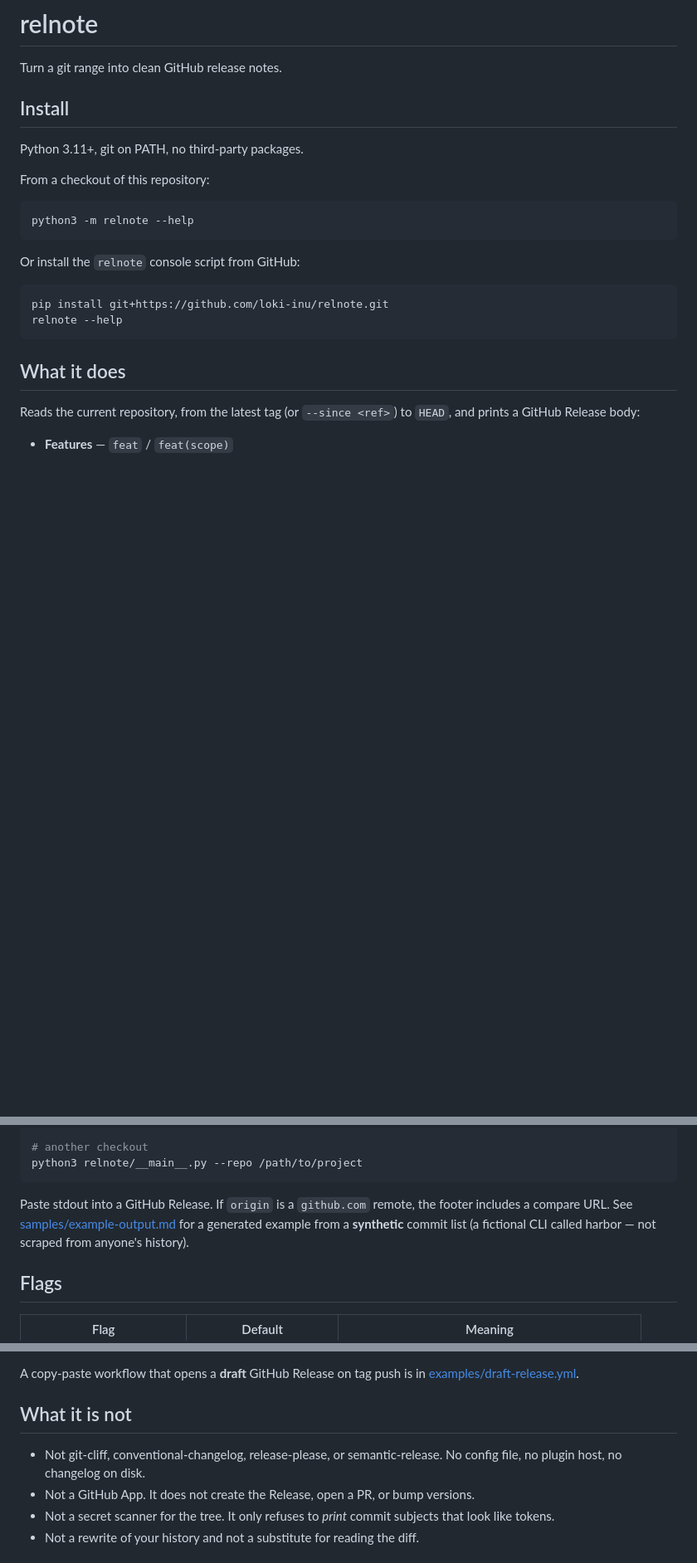
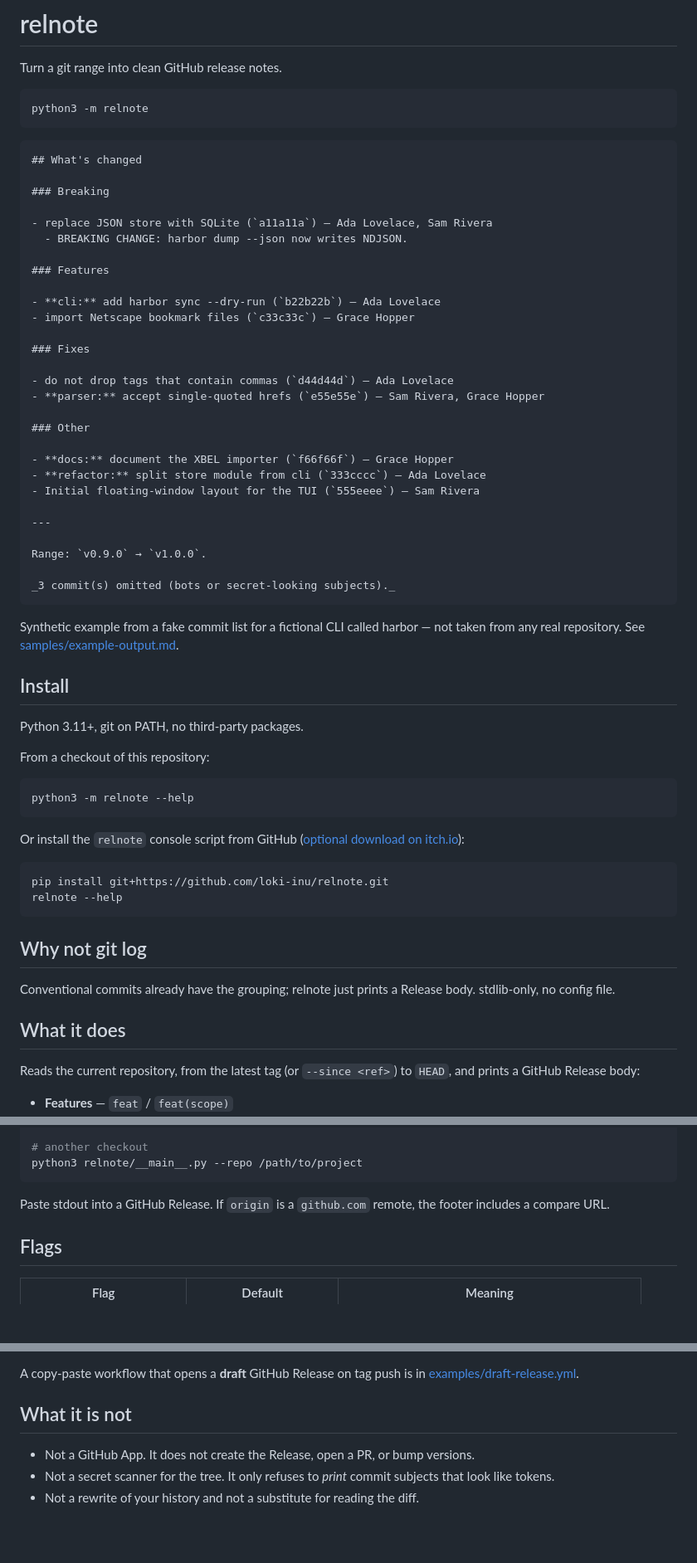
Before and after one commit to loki-inu/relnote, a Markdown page: README.md, 3 parts joined by grey strips. Shown at 83% size. GitHub-like rendering; blank space fills up the shorter version.

Commit message:
Lead the README with a demo.

````diff
--- a/README.md
+++ b/README.md
@@ -1,6 +1,43 @@
 # relnote
 
 Turn a git range into clean GitHub release notes.
+
+```bash
+python3 -m relnote
+```
+
+```markdown
+## What's changed
+
+### Breaking
+
+- replace JSON store with SQLite (`a11a11a`) — Ada Lovelace, Sam Rivera
+  - BREAKING CHANGE: harbor dump --json now writes NDJSON.
+
+### Features
+
+- **cli:** add harbor sync --dry-run (`b22b22b`) — Ada Lovelace
+- import Netscape bookmark files (`c33c33c`) — Grace Hopper
+
+### Fixes
+
+- do not drop tags that contain commas (`d44d44d`) — Ada Lovelace
+- **parser:** accept single-quoted hrefs (`e55e55e`) — Sam Rivera, Grace Hopper
+
+### Other
+
+- **docs:** document the XBEL importer (`f66f66f`) — Grace Hopper
+- **refactor:** split store module from cli (`333cccc`) — Ada Lovelace
+- Initial floating-window layout for the TUI (`555eeee`) — Sam Rivera
+
+---
+
+Range: `v0.9.0` → `v1.0.0`.
+
+_3 commit(s) omitted (bots or secret-looking subjects)._
+```
+
+Synthetic example from a fake commit list for a fictional CLI called harbor — not taken from any real repository. See [samples/example-output.md](samples/example-output.md).
 
 ## Install
 
@@ -12,12 +49,16 @@ From a checkout of this repository:
 python3 -m relnote --help
 ```
 
-Or install the `relnote` console script from GitHub:
+Or install the `relnote` console script from GitHub ([optional download on itch.io](https://loki-inu.itch.io/relnote)):
 
 ```bash
 pip install git+https://github.com/loki-inu/relnote.git
 relnote --help
 ```
+
+## Why not git log
+
+Conventional commits already have the grouping; relnote just prints a Release body. stdlib-only, no config file.
 
 ## What it does
 
@@ -52,7 +93,7 @@ python3 -m relnote --output /tmp/notes.md
 python3 relnote/__main__.py --repo /path/to/project
 ```
 
-Paste stdout into a GitHub Release. If `origin` is a `github.com` remote, the footer includes a compare URL. See [samples/example-output.md](samples/example-output.md) for a generated example from a **synthetic** commit list (a fictional CLI called harbor — not scraped from anyone's history).
+Paste stdout into a GitHub Release. If `origin` is a `github.com` remote, the footer includes a compare URL.
 
 ## Flags
 
@@ -101,7 +142,6 @@ A copy-paste workflow that opens a **draft** GitHub Release on tag push is in [e
 
 ## What it is not
 
-- Not git-cliff, conventional-changelog, release-please, or semantic-release. No config file, no plugin host, no changelog on disk.
 - Not a GitHub App. It does not create the Release, open a PR, or bump versions.
 - Not a secret scanner for the tree. It only refuses to *print* commit subjects that look like tokens.
 - Not a rewrite of your history and not a substitute for reading the diff.
````
